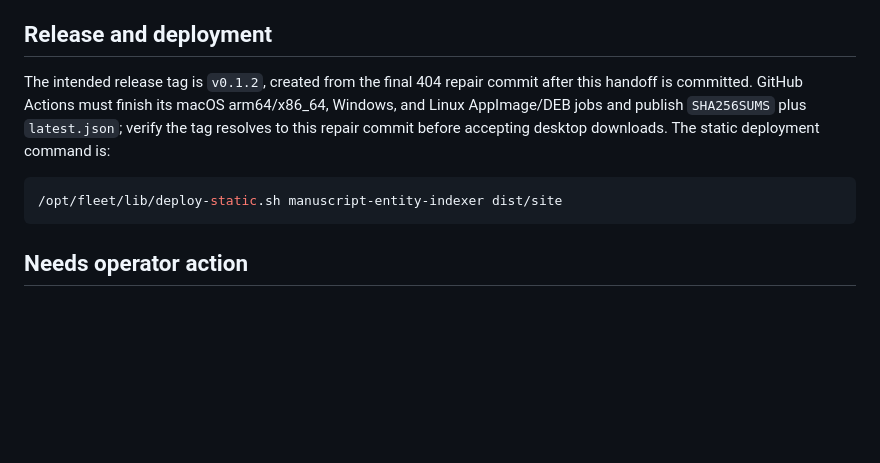
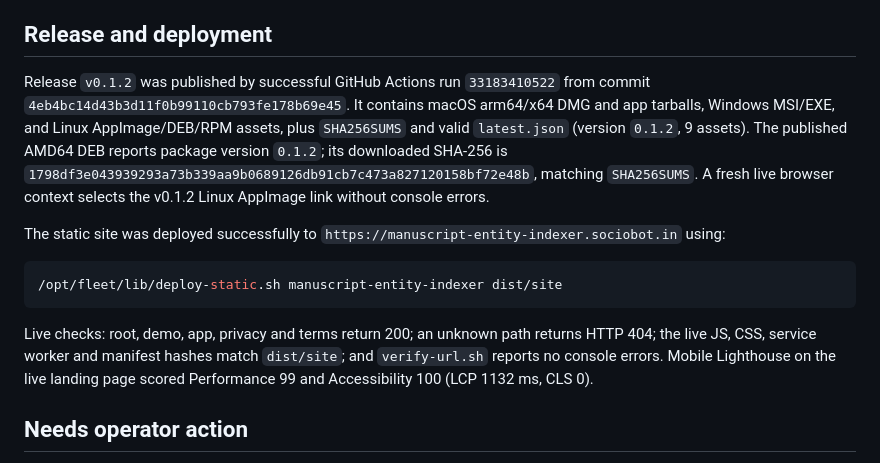
Before and after one commit to B-Divyesh/sf-manuscript-entity-indexer, a Markdown page: .factory/handoff.md, the part around the change. Drawn GitHub-style; blank space fills up the shorter version.

Commit message:
docs: record final repair verification

````diff
--- a/.factory/handoff.md
+++ b/.factory/handoff.md
@@ -38,12 +38,16 @@ The final local production build is 26.95 KB gzip JavaScript and 5.17 KB gzip CS
 
 ## Release and deployment
 
-The intended release tag is `v0.1.2`, created from the final 404 repair commit after this handoff is committed. GitHub Actions must finish its macOS arm64/x86_64, Windows, and Linux AppImage/DEB jobs and publish `SHA256SUMS` plus `latest.json`; verify the tag resolves to this repair commit before accepting desktop downloads. The static deployment command is:
+Release `v0.1.2` was published by successful GitHub Actions run `33183410522` from commit `4eb4bc14d43b3d11f0b99110cb793fe178b69e45`. It contains macOS arm64/x64 DMG and app tarballs, Windows MSI/EXE, and Linux AppImage/DEB/RPM assets, plus `SHA256SUMS` and valid `latest.json` (version `0.1.2`, 9 assets). The published AMD64 DEB reports package version `0.1.2`; its downloaded SHA-256 is `1798df3e043939293a73b339aa9b0689126db91cb7c473a827120158bf72e48b`, matching `SHA256SUMS`. A fresh live browser context selects the v0.1.2 Linux AppImage link without console errors.
+
+The static site was deployed successfully to `https://manuscript-entity-indexer.sociobot.in` using:
 
 ```sh
 /opt/fleet/lib/deploy-static.sh manuscript-entity-indexer dist/site
 ```
 
+Live checks: root, demo, app, privacy and terms return 200; an unknown path returns HTTP 404; the live JS, CSS, service worker and manifest hashes match `dist/site`; and `verify-url.sh` reports no console errors. Mobile Lighthouse on the live landing page scored Performance 99 and Accessibility 100 (LCP 1132 ms, CLS 0).
+
 ## Needs operator action
 
 Desktop builds remain unsigned. macOS signing requires `APPLE_CERTIFICATE`, `APPLE_CERTIFICATE_PASSWORD`, `APPLE_SIGNING_IDENTITY`, `APPLE_ID`, `APPLE_PASSWORD`, and `APPLE_TEAM_ID`. Windows signing requires `WINDOWS_CERT_PFX` and `WINDOWS_CERT_PASSWORD`.
````
